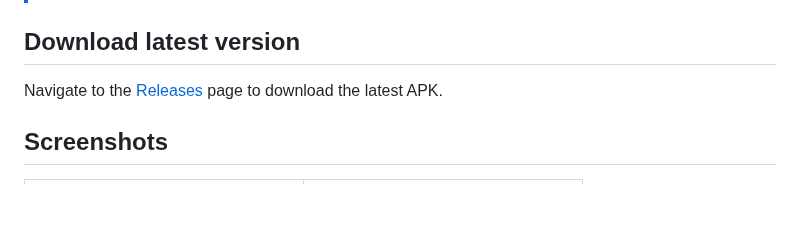
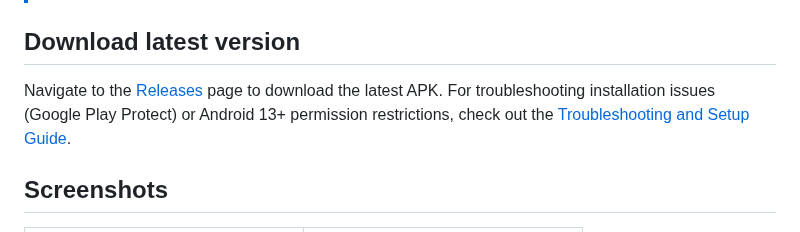
Before and after one commit to rdevz-ph/FPS-Meter-Android, a Markdown page: README.md, the part around the change. GitHub-like rendering; blank space fills up the shorter version.

```diff
--- a/README.md
+++ b/README.md
@@ -22,7 +22,7 @@ A high-performance, lightweight FPS monitoring tool for Android. This applicatio
 
 ## Download latest version
 
-Navigate to the [Releases](https://github.com/rdevz-ph/FPS-Meter-Android/releases) page to download the latest APK.
+Navigate to the [Releases](https://github.com/rdevz-ph/FPS-Meter-Android/releases) page to download the latest APK. For troubleshooting installation issues (Google Play Protect) or Android 13+ permission restrictions, check out the [Troubleshooting and Setup Guide](./tutorials/README.md).
 
 ## Screenshots
 
```
Also changed, not shown: RELEASE.md (+3 -1 lines), tutorials/README.md (added, +66 -0 lines), tutorials/fix-play-protect-blocked.jpg (added), tutorials/fix-restricted-settings.jpg (added), tutorials/play-protect-blocked.jpg (added), tutorials/restricted-settings.jpg (added).
